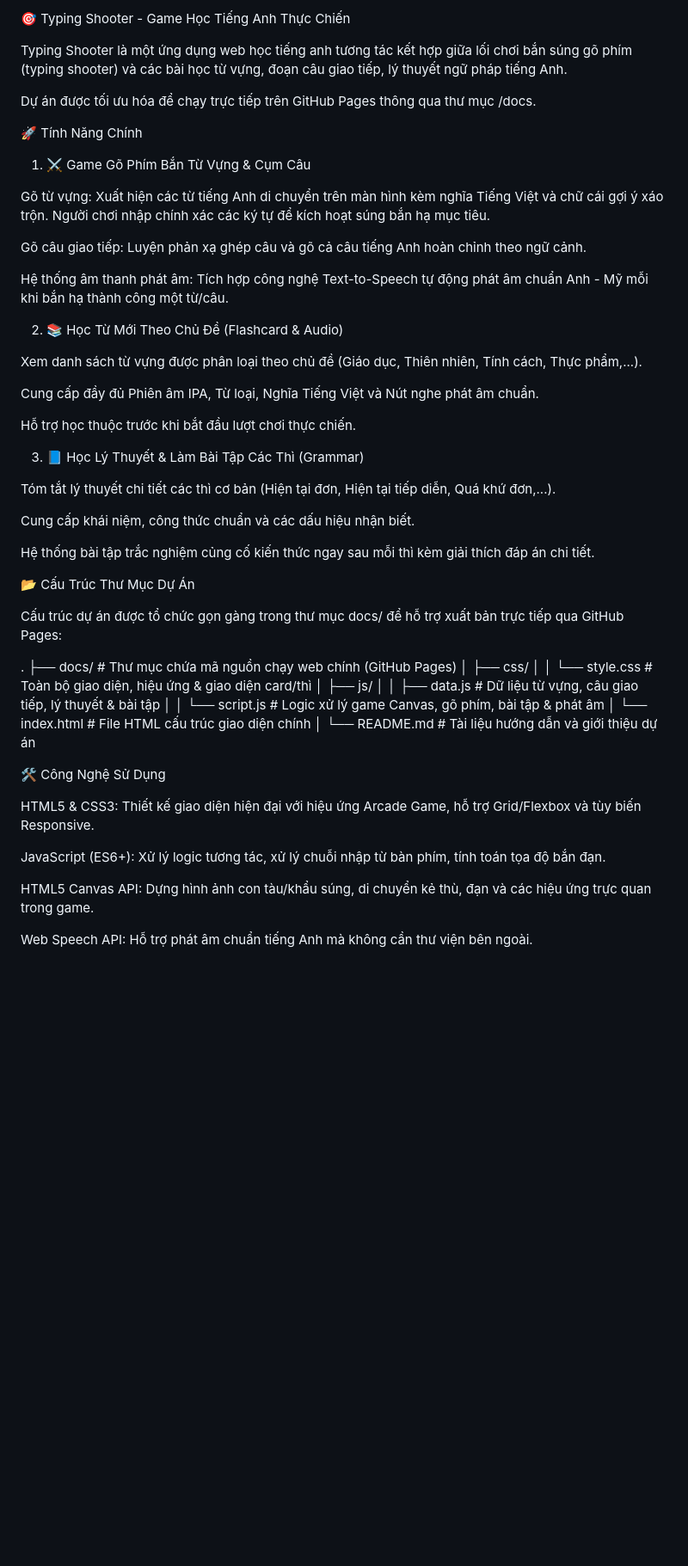
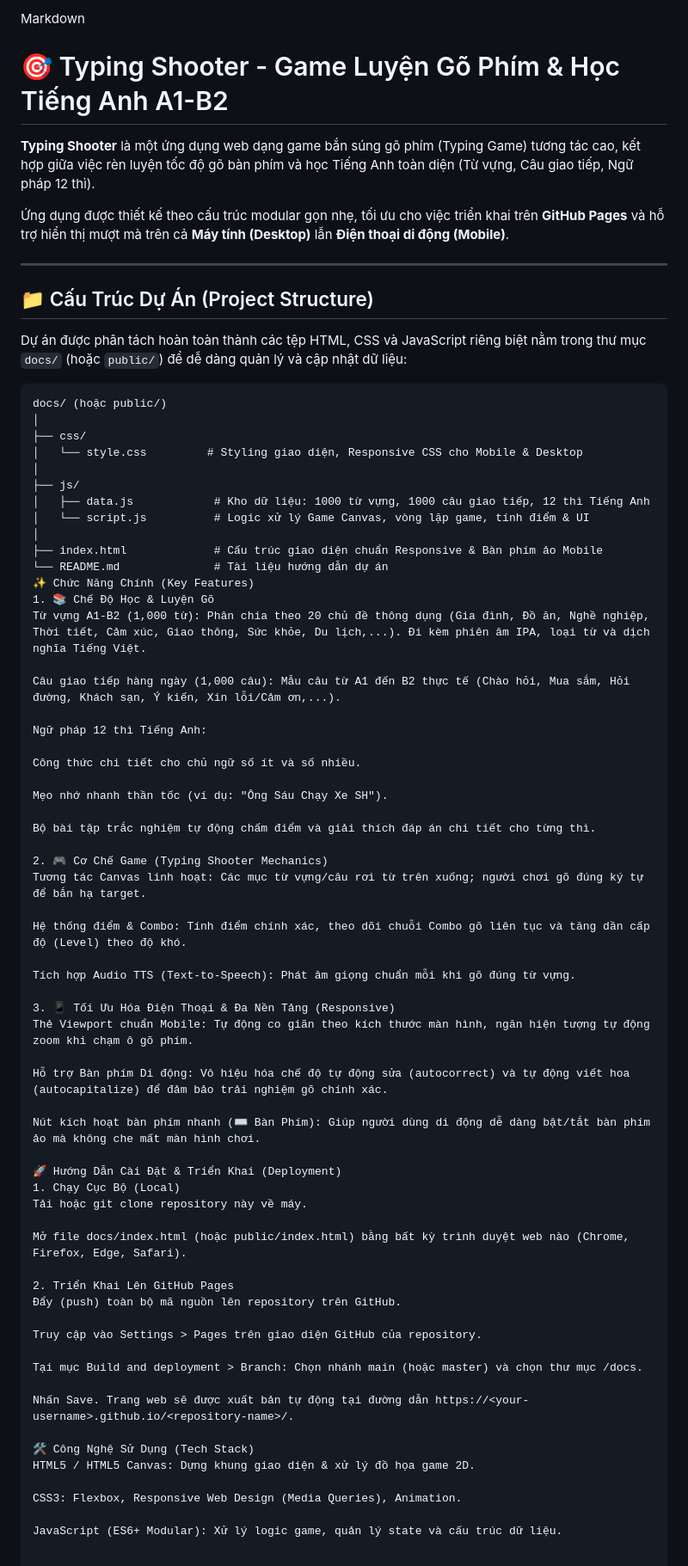
Before and after one commit to nongdat1503/tapgota, a Markdown page: README.md, the part around the change. Shown at 86% size. GitHub-like rendering; blank space fills up the shorter version.

````diff
--- a/README.md
+++ b/README.md
@@ -1,57 +1,74 @@
-🎯 Typing Shooter - Game Học Tiếng Anh Thực Chiến
+Markdown
+# 🎯 Typing Shooter - Game Luyện Gõ Phím & Học Tiếng Anh A1-B2
 
-Typing Shooter là một ứng dụng web học tiếng anh tương tác kết hợp giữa lối chơi bắn súng gõ phím (typing shooter) và các bài học từ vựng, đoạn câu giao tiếp, lý thuyết ngữ pháp tiếng Anh.
+**Typing Shooter** là một ứng dụng web dạng game bắn súng gõ phím (Typing Game) tương tác cao, kết hợp giữa việc rèn luyện tốc độ gõ bàn phím và học Tiếng Anh toàn diện (Từ vựng, Câu giao tiếp, Ngữ pháp 12 thì).
 
-Dự án được tối ưu hóa để chạy trực tiếp trên GitHub Pages thông qua thư mục /docs.
+Ứng dụng được thiết kế theo cấu trúc modular gọn nhẹ, tối ưu cho việc triển khai trên **GitHub Pages** và hỗ trợ hiển thị mượt mà trên cả **Máy tính (Desktop)** lẫn **Điện thoại di động (Mobile)**.
 
-🚀 Tính Năng Chính
+---
 
-1. ⚔️ Game Gõ Phím Bắn Từ Vựng & Cụm Câu
+## 📁 Cấu Trúc Dự Án (Project Structure)
 
-Gõ từ vựng: Xuất hiện các từ tiếng Anh di chuyển trên màn hình kèm nghĩa Tiếng Việt và chữ cái gợi ý xáo trộn. Người chơi nhập chính xác các ký tự để kích hoạt súng bắn hạ mục tiêu.
+Dự án được phân tách hoàn toàn thành các tệp HTML, CSS và JavaScript riêng biệt nằm trong thư mục `docs/` (hoặc `public/`) để dễ dàng quản lý và cập nhật dữ liệu:
 
-Gõ câu giao tiếp: Luyện phản xạ ghép câu và gõ cả câu tiếng Anh hoàn chỉnh theo ngữ cảnh.
+```text
+docs/ (hoặc public/)
+│
+├── css/
+│   └── style.css         # Styling giao diện, Responsive CSS cho Mobile & Desktop
+│
+├── js/
+│   ├── data.js            # Kho dữ liệu: 1000 từ vựng, 1000 câu giao tiếp, 12 thì Tiếng Anh
+│   └── script.js          # Logic xử lý Game Canvas, vòng lặp game, tính điểm & UI
+│
+├── index.html             # Cấu trúc giao diện chuẩn Responsive & Bàn phím ảo Mobile
+└── README.md              # Tài liệu hướng dẫn dự án
+✨ Chức Năng Chính (Key Features)
+1. 📚 Chế Độ Học & Luyện Gõ
+Từ vựng A1-B2 (1,000 từ): Phân chia theo 20 chủ đề thông dụng (Gia đình, Đồ ăn, Nghề nghiệp, Thời tiết, Cảm xúc, Giao thông, Sức khỏe, Du lịch,...). Đi kèm phiên âm IPA, loại từ và dịch nghĩa Tiếng Việt.
 
-Hệ thống âm thanh phát âm: Tích hợp công nghệ Text-to-Speech tự động phát âm chuẩn Anh - Mỹ mỗi khi bắn hạ thành công một từ/câu.
+Câu giao tiếp hàng ngày (1,000 câu): Mẫu câu từ A1 đến B2 thực tế (Chào hỏi, Mua sắm, Hỏi đường, Khách sạn, Ý kiến, Xin lỗi/Cảm ơn,...).
 
-2. 📚 Học Từ Mới Theo Chủ Đề (Flashcard & Audio)
+Ngữ pháp 12 thì Tiếng Anh:
 
-Xem danh sách từ vựng được phân loại theo chủ đề (Giáo dục, Thiên nhiên, Tính cách, Thực phẩm,...).
+Công thức chi tiết cho chủ ngữ số ít và số nhiều.
 
-Cung cấp đầy đủ Phiên âm IPA, Từ loại, Nghĩa Tiếng Việt và Nút nghe phát âm chuẩn.
+Mẹo nhớ nhanh thần tốc (ví dụ: "Ông Sáu Chạy Xe SH").
 
-Hỗ trợ học thuộc trước khi bắt đầu lượt chơi thực chiến.
+Bộ bài tập trắc nghiệm tự động chấm điểm và giải thích đáp án chi tiết cho từng thì.
 
-3. 📘 Học Lý Thuyết & Làm Bài Tập Các Thì (Grammar)
+2. 🎮 Cơ Chế Game (Typing Shooter Mechanics)
+Tương tác Canvas linh hoạt: Các mục từ vựng/câu rơi từ trên xuống; người chơi gõ đúng ký tự để bắn hạ target.
 
-Tóm tắt lý thuyết chi tiết các thì cơ bản (Hiện tại đơn, Hiện tại tiếp diễn, Quá khứ đơn,...).
+Hệ thống điểm & Combo: Tính điểm chính xác, theo dõi chuỗi Combo gõ liên tục và tăng dần cấp độ (Level) theo độ khó.
 
-Cung cấp khái niệm, công thức chuẩn và các dấu hiệu nhận biết.
+Tích hợp Audio TTS (Text-to-Speech): Phát âm giọng chuẩn mỗi khi gõ đúng từ vựng.
 
-Hệ thống bài tập trắc nghiệm củng cố kiến thức ngay sau mỗi thì kèm giải thích đáp án chi tiết.
+3. 📱 Tối Ưu Hóa Điện Thoại & Đa Nền Tảng (Responsive)
+Thẻ Viewport chuẩn Mobile: Tự động co giãn theo kích thước màn hình, ngăn hiện tượng tự động zoom khi chạm ô gõ phím.
 
-📂 Cấu Trúc Thư Mục Dự Án
+Hỗ trợ Bàn phím Di động: Vô hiệu hóa chế độ tự động sửa (autocorrect) và tự động viết hoa (autocapitalize) để đảm bảo trải nghiệm gõ chính xác.
 
-Cấu trúc dự án được tổ chức gọn gàng trong thư mục docs/ để hỗ trợ xuất bản trực tiếp qua GitHub Pages:
+Nút kích hoạt bàn phím nhanh (⌨️ Bàn Phím): Giúp người dùng di động dễ dàng bật/tắt bàn phím ảo mà không che mất màn hình chơi.
 
-.
-├── docs/                   # Thư mục chứa mã nguồn chạy web chính (GitHub Pages)
-│   ├── css/
-│   │   └── style.css       # Toàn bộ giao diện, hiệu ứng & giao diện card/thì
-│   ├── js/
-│   │   ├── data.js         # Dữ liệu từ vựng, câu giao tiếp, lý thuyết & bài tập
-│   │   └── script.js       # Logic xử lý game Canvas, gõ phím, bài tập & phát âm
-│   └── index.html          # File HTML cấu trúc giao diện chính
-│
-└── README.md               # Tài liệu hướng dẫn và giới thiệu dự án
+🚀 Hướng Dẫn Cài Đặt & Triển Khai (Deployment)
+1. Chạy Cục Bộ (Local)
+Tải hoặc git clone repository này về máy.
 
+Mở file docs/index.html (hoặc public/index.html) bằng bất kỳ trình duyệt web nào (Chrome, Firefox, Edge, Safari).
 
-🛠️ Công Nghệ Sử Dụng
+2. Triển Khai Lên GitHub Pages
+Đẩy (push) toàn bộ mã nguồn lên repository trên GitHub.
 
-HTML5 & CSS3: Thiết kế giao diện hiện đại với hiệu ứng Arcade Game, hỗ trợ Grid/Flexbox và tùy biến Responsive.
+Truy cập vào Settings > Pages trên giao diện GitHub của repository.
 
-JavaScript (ES6+): Xử lý logic tương tác, xử lý chuỗi nhập từ bàn phím, tính toán tọa độ bắn đạn.
+Tại mục Build and deployment > Branch: Chọn nhánh main (hoặc master) và chọn thư mục /docs.
 
-HTML5 Canvas API: Dựng hình ảnh con tàu/khẩu súng, di chuyển kẻ thù, đạn và các hiệu ứng trực quan trong game.
+Nhấn Save. Trang web sẽ được xuất bản tự động tại đường dẫn https://<your-username>.github.io/<repository-name>/.
 
-Web Speech API: Hỗ trợ phát âm chuẩn tiếng Anh mà không cần thư viện bên ngoài.
+🛠️ Công Nghệ Sử Dụng (Tech Stack)
+HTML5 / HTML5 Canvas: Dựng khung giao diện & xử lý đồ họa game 2D.
+
+CSS3: Flexbox, Responsive Web Design (Media Queries), Animation.
+
+JavaScript (ES6+ Modular): Xử lý logic game, quản lý state và cấu trúc dữ liệu.
````
